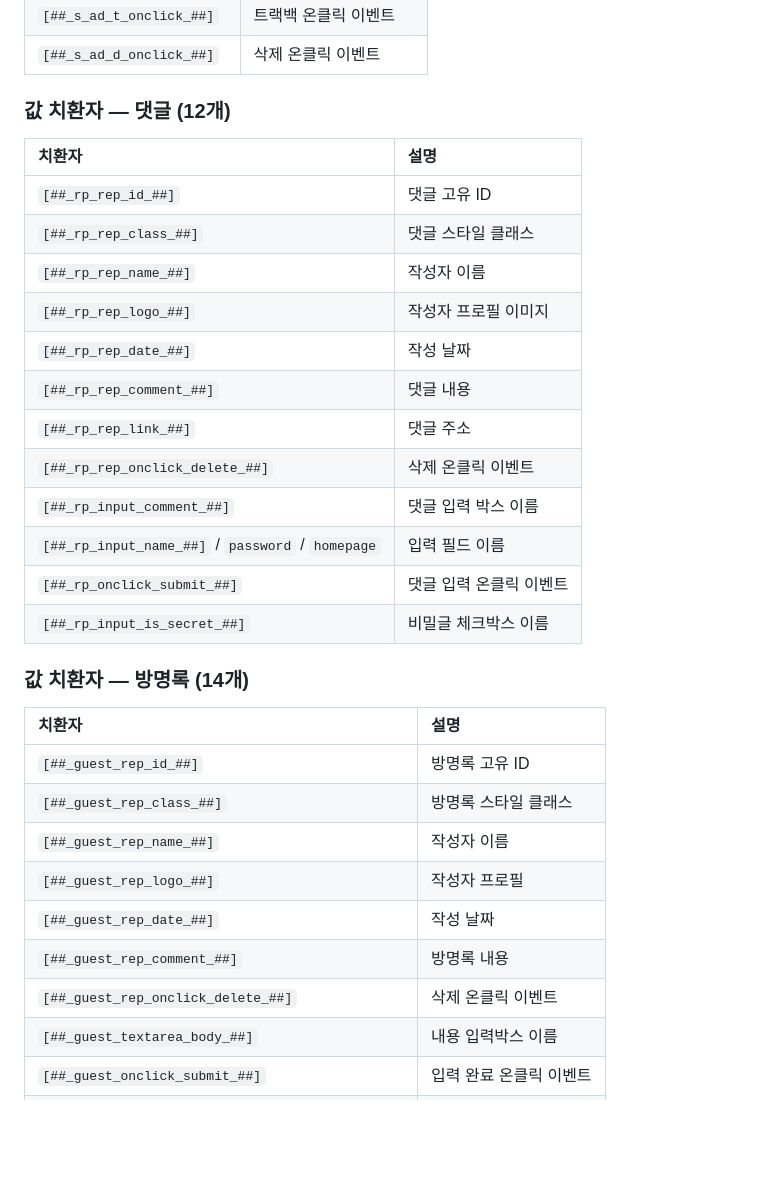
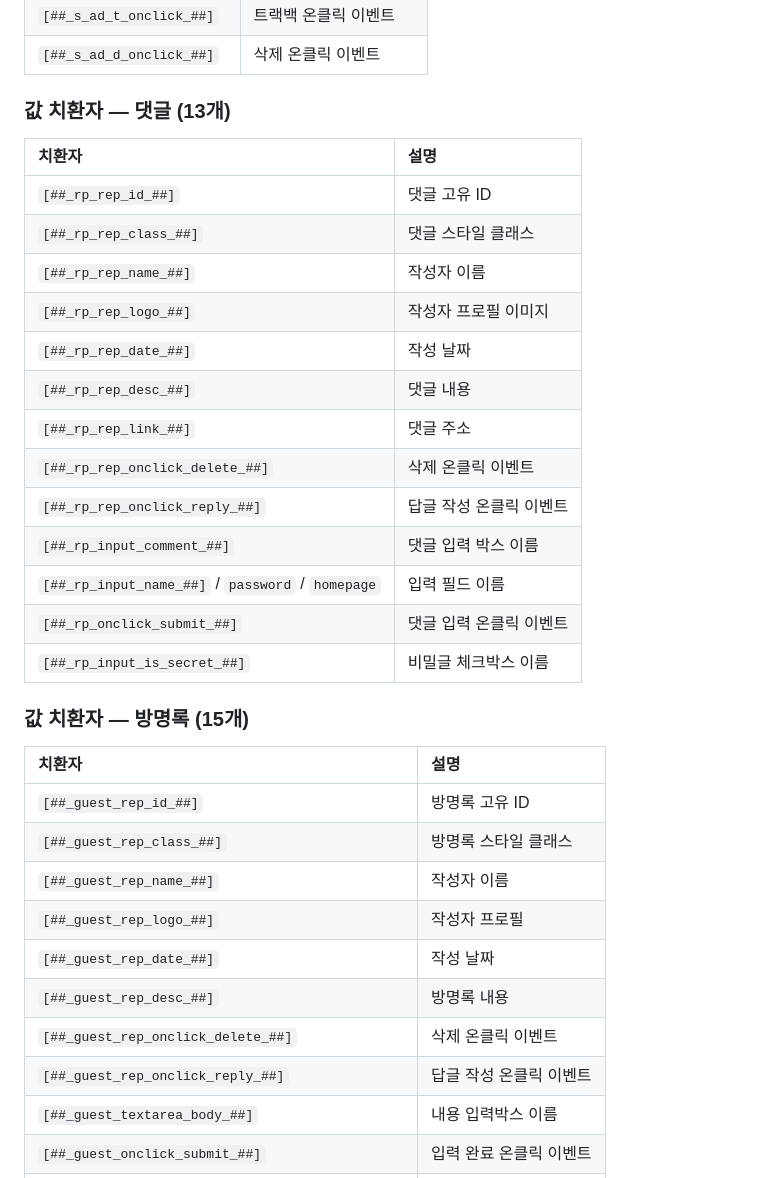
Before and after one commit to NAMUORI00/tistory_github, a Markdown page: README.md, the part around one of its changes. GitHub-like rendering; blank space fills up the shorter version.

```diff
--- a/README.md
+++ b/README.md
@@ -140,7 +153,7 @@ npm run dev
 | `[##_s_ad_t_onclick_##]` | 트랙백 온클릭 이벤트 |
 | `[##_s_ad_d_onclick_##]` | 삭제 온클릭 이벤트 |
 
-### 값 치환자 — 댓글 (12개)
+### 값 치환자 — 댓글 (13개)
 
 | 치환자 | 설명 |
 |:---|:---|
@@ -149,15 +162,16 @@ npm run dev
 | `[##_rp_rep_name_##]` | 작성자 이름 |
 | `[##_rp_rep_logo_##]` | 작성자 프로필 이미지 |
 | `[##_rp_rep_date_##]` | 작성 날짜 |
-| `[##_rp_rep_comment_##]` | 댓글 내용 |
+| `[##_rp_rep_desc_##]` | 댓글 내용 |
 | `[##_rp_rep_link_##]` | 댓글 주소 |
 | `[##_rp_rep_onclick_delete_##]` | 삭제 온클릭 이벤트 |
+| `[##_rp_rep_onclick_reply_##]` | 답글 작성 온클릭 이벤트 |
 | `[##_rp_input_comment_##]` | 댓글 입력 박스 이름 |
 | `[##_rp_input_name_##]` / `password` / `homepage` | 입력 필드 이름 |
 | `[##_rp_onclick_submit_##]` | 댓글 입력 온클릭 이벤트 |
 | `[##_rp_input_is_secret_##]` | 비밀글 체크박스 이름 |
 
-### 값 치환자 — 방명록 (14개)
+### 값 치환자 — 방명록 (15개)
 
 | 치환자 | 설명 |
 |:---|:---|
@@ -166,8 +180,9 @@ npm run dev
 | `[##_guest_rep_name_##]` | 작성자 이름 |
 | `[##_guest_rep_logo_##]` | 작성자 프로필 |
 | `[##_guest_rep_date_##]` | 작성 날짜 |
-| `[##_guest_rep_comment_##]` | 방명록 내용 |
+| `[##_guest_rep_desc_##]` | 방명록 내용 |
 | `[##_guest_rep_onclick_delete_##]` | 삭제 온클릭 이벤트 |
+| `[##_guest_rep_onclick_reply_##]` | 답글 작성 온클릭 이벤트 |
 | `[##_guest_textarea_body_##]` | 내용 입력박스 이름 |
 | `[##_guest_onclick_submit_##]` | 입력 완료 온클릭 이벤트 |
 | `[##_guest_input_name_##]` / `password` / `homepage` | 입력 필드 이름 |
```
Also changed, not shown: other parts of README.md (+28 -0 lines).
